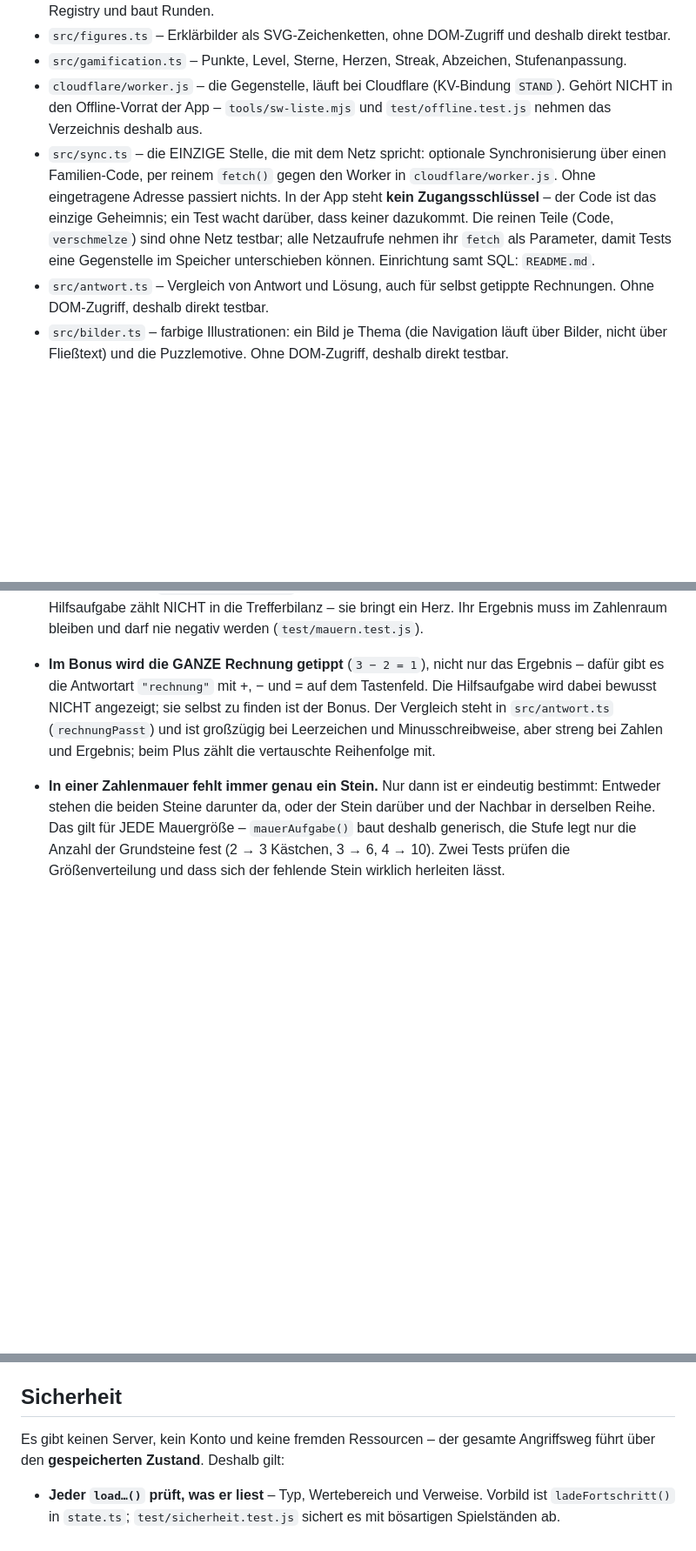
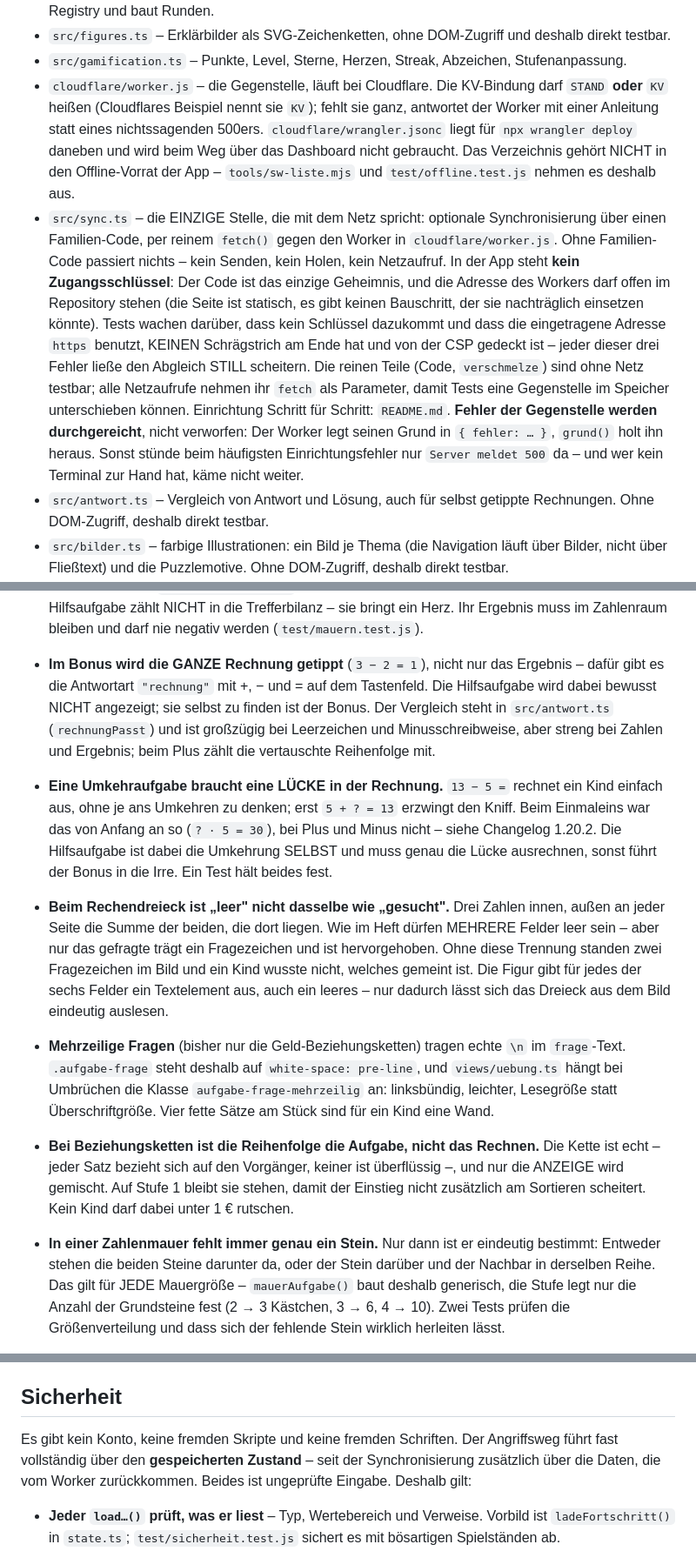
Before and after one commit to DWill1905/mathe-lernplattform, a Markdown page: CLAUDE.md, 3 parts joined by grey strips. Shown at 87% size. GitHub-like rendering; blank space fills up the shorter version.

Commit message:
CLAUDE.md auf den Stand nach Sync und neuen Aufgabentypen bringen
Berichtigt, was nicht mehr stimmte:

- "Kein Backend, keine Netzwerkaufrufe" - seit der Synchronisierung
  falsch. Die CSP erlaubt jetzt zusaetzlich https://*.workers.dev.
- "Es gibt keinen Server" im Sicherheitsteil - ebenso.
- KV-Bindung heisst STAND ODER KV, nicht nur STAND.
- "Einrichtung samt SQL" war ein Rest aus dem verworfenen
  Supabase-Entwurf; es gab nie SQL in diesem Projekt.
- "Ohne eingetragene Adresse passiert nichts" - die Adresse ist
  eingetragen, der Worker laeuft. Massgeblich ist jetzt der
  Familien-Code.
- sw:check fehlte in der CI-Beschreibung.

Neu aufgenommen, damit die naechste Session nicht dieselben Fehler
macht:

- Umkehraufgaben brauchen eine Luecke.
- Beim Rechendreieck ist leer nicht dasselbe wie gesucht.
- Mehrzeilige Fragen und ihre eigene Klasse.
- Bei Beziehungsketten ist die Reihenfolge die Aufgabe.
- Zwei Testregeln: gegen die kaputte Fassung pruefen, und aus dem
  Ergebnis pruefen statt aus den Zwischenwerten des Generators.

Jede Behauptung im Text gegen den Code gegengeprueft.

```diff
--- a/CLAUDE.md
+++ b/CLAUDE.md
@@ -55,17 +56,31 @@ verwässern.
   deshalb direkt testbar.
 - `src/gamification.ts` – Punkte, Level, Sterne, Herzen, Streak, Abzeichen,
   Stufenanpassung.
-- `cloudflare/worker.js` – die Gegenstelle, läuft bei Cloudflare (KV-Bindung
-  `STAND`). Gehört NICHT in den Offline-Vorrat der App – `tools/sw-liste.mjs`
-  und `test/offline.test.js` nehmen das Verzeichnis deshalb aus.
+- `cloudflare/worker.js` – die Gegenstelle, läuft bei Cloudflare. Die
+  KV-Bindung darf `STAND` **oder** `KV` heißen (Cloudflares Beispiel nennt sie
+  `KV`); fehlt sie ganz, antwortet der Worker mit einer Anleitung statt eines
+  nichtssagenden 500ers. `cloudflare/wrangler.jsonc` liegt für
+  `npx wrangler deploy` daneben und wird beim Weg über das Dashboard nicht
+  gebraucht. Das Verzeichnis gehört NICHT in den Offline-Vorrat der App –
+  `tools/sw-liste.mjs` und `test/offline.test.js` nehmen es deshalb aus.
 - `src/sync.ts` – die EINZIGE Stelle, die mit dem Netz spricht: optionale
   Synchronisierung über einen Familien-Code, per reinem `fetch()` gegen den
-  Worker in `cloudflare/worker.js`. Ohne eingetragene Adresse passiert nichts.
-  In der App steht **kein Zugangsschlüssel** – der Code ist das einzige
-  Geheimnis; ein Test wacht darüber, dass keiner dazukommt.
+  Worker in `cloudflare/worker.js`. Ohne Familien-Code passiert
+  nichts – kein Senden, kein Holen, kein Netzaufruf.
+  In der App steht **kein Zugangsschlüssel**: Der Code ist das einzige
+  Geheimnis, und die Adresse des Workers darf offen im Repository stehen (die
+  Seite ist statisch, es gibt keinen Bauschritt, der sie nachträglich einsetzen
+  könnte). Tests wachen darüber, dass kein Schlüssel dazukommt und dass die
+  eingetragene Adresse `https` benutzt, KEINEN Schrägstrich am Ende hat und von
+  der CSP gedeckt ist – jeder dieser drei Fehler ließe den Abgleich STILL
+  scheitern.
   Die reinen Teile (Code, `verschmelze`) sind ohne Netz testbar; alle Netzaufrufe
   nehmen ihr `fetch` als Parameter, damit Tests eine Gegenstelle im Speicher
-  unterschieben können. Einrichtung samt SQL: `README.md`.
+  unterschieben können. Einrichtung Schritt für Schritt: `README.md`.
+  **Fehler der Gegenstelle werden durchgereicht**, nicht verworfen: Der Worker
+  legt seinen Grund in `{ fehler: … }`, `grund()` holt ihn heraus. Sonst stünde
+  beim häufigsten Einrichtungsfehler nur `Server meldet 500` da – und wer kein
+  Terminal zur Hand hat, käme nicht weiter.
 - `src/antwort.ts` – Vergleich von Antwort und Lösung, auch für selbst getippte
   Rechnungen. Ohne DOM-Zugriff, deshalb direkt testbar.
 - `src/bilder.ts` – farbige Illustrationen: ein Bild je Thema (die Navigation
@@ -148,6 +163,29 @@ verwässern.
   (`rechnungPasst`) und ist großzügig bei Leerzeichen und Minusschreibweise,
   aber streng bei Zahlen und Ergebnis; beim Plus zählt die vertauschte
   Reihenfolge mit.
+- **Eine Umkehraufgabe braucht eine LÜCKE in der Rechnung.** `13 − 5 =`
+  rechnet ein Kind einfach aus, ohne je ans Umkehren zu denken; erst
+  `5 + ? = 13` erzwingt den Kniff. Beim Einmaleins war das von Anfang an so
+  (`? · 5 = 30`), bei Plus und Minus nicht – siehe Changelog 1.20.2. Die
+  Hilfsaufgabe ist dabei die Umkehrung SELBST und muss genau die Lücke
+  ausrechnen, sonst führt der Bonus in die Irre. Ein Test hält beides fest.
+- **Beim Rechendreieck ist „leer" nicht dasselbe wie „gesucht".** Drei Zahlen
+  innen, außen an jeder Seite die Summe der beiden, die dort liegen. Wie im
+  Heft dürfen MEHRERE Felder leer sein – aber nur das gefragte trägt ein
+  Fragezeichen und ist hervorgehoben. Ohne diese Trennung standen zwei
+  Fragezeichen im Bild und ein Kind wusste nicht, welches gemeint ist.
+  Die Figur gibt für jedes der sechs Felder ein Textelement aus, auch ein
+  leeres – nur dadurch lässt sich das Dreieck aus dem Bild eindeutig auslesen.
+- **Mehrzeilige Fragen** (bisher nur die Geld-Beziehungsketten) tragen echte
+  `\n` im `frage`-Text. `.aufgabe-frage` steht deshalb auf
+  `white-space: pre-line`, und `views/uebung.ts` hängt bei Umbrüchen die Klasse
+  `aufgabe-frage-mehrzeilig` an: linksbündig, leichter, Lesegröße statt
+  Überschriftgröße. Vier fette Sätze am Stück sind für ein Kind eine Wand.
+- **Bei Beziehungsketten ist die Reihenfolge die Aufgabe, nicht das Rechnen.**
+  Die Kette ist echt – jeder Satz bezieht sich auf den Vorgänger, keiner ist
+  überflüssig –, und nur die ANZEIGE wird gemischt. Auf Stufe 1 bleibt sie
+  stehen, damit der Einstieg nicht zusätzlich am Sortieren scheitert. Kein Kind
+  darf dabei unter 1 € rutschen.
 - **In einer Zahlenmauer fehlt immer genau ein Stein.** Nur dann ist er
   eindeutig bestimmt: Entweder stehen die beiden Steine darunter da, oder der
   Stein darüber und der Nachbar in derselben Reihe. Das gilt für JEDE Mauergröße
@@ -221,8 +259,10 @@ verwässern.
 
 ## Sicherheit
 
-Es gibt keinen Server, kein Konto und keine fremden Ressourcen – der gesamte
-Angriffsweg führt über den **gespeicherten Zustand**. Deshalb gilt:
+Es gibt kein Konto, keine fremden Skripte und keine fremden Schriften. Der
+Angriffsweg führt fast vollständig über den **gespeicherten Zustand** – seit
+der Synchronisierung zusätzlich über die Daten, die vom Worker zurückkommen.
+Beides ist ungeprüfte Eingabe. Deshalb gilt:
 
 - **Jeder `load…()` prüft, was er liest** – Typ, Wertebereich und Verweise.
   Vorbild ist `ladeFortschritt()` in `state.ts`; `test/sicherheit.test.js`
```
Also changed, not shown: other parts of CLAUDE.md (+18 -3 lines).
